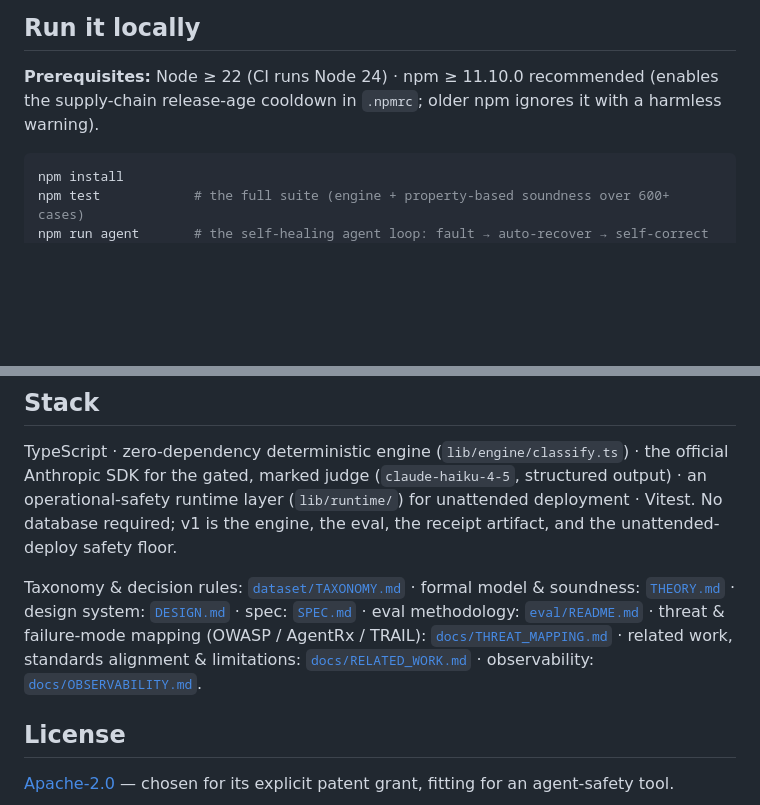
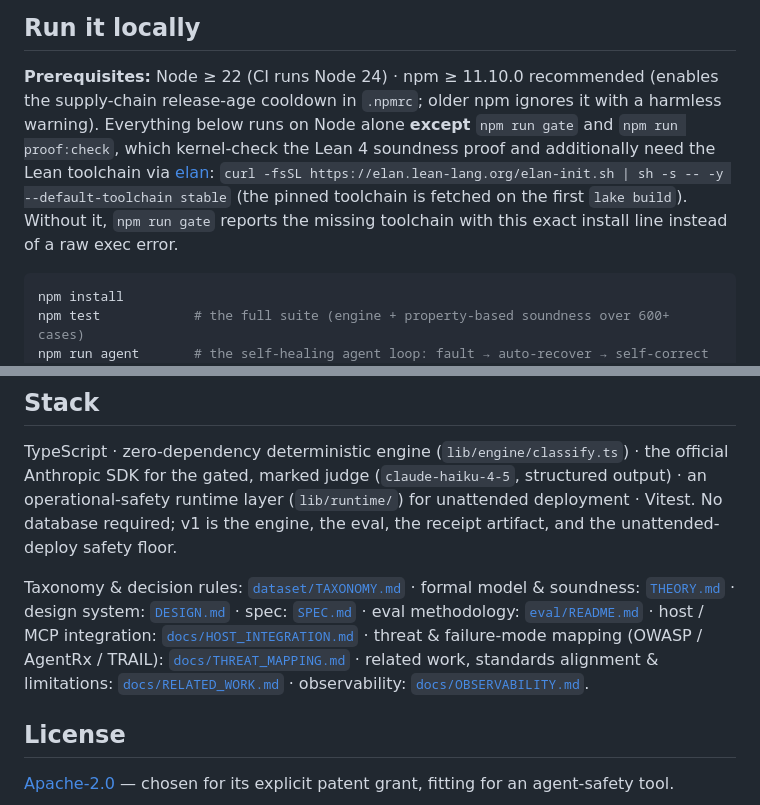
Before and after one commit to theo-ai-lab/toffoli, a Markdown page: README.md, 2 parts joined by grey strips. Drawn GitHub-style; blank space fills up the shorter version.

````diff
--- a/README.md
+++ b/README.md
@@ -250,7 +251,12 @@ self-modified a sandboxed, versioned runner → REVERSIBLE. Agent-self-reported
 ## Run it locally
 
 **Prerequisites:** Node ≥ 22 (CI runs Node 24) · npm ≥ 11.10.0 recommended (enables the supply-chain
-release-age cooldown in `.npmrc`; older npm ignores it with a harmless warning).
+release-age cooldown in `.npmrc`; older npm ignores it with a harmless warning). Everything below runs
+on Node alone **except** `npm run gate` and `npm run proof:check`, which kernel-check the Lean 4
+soundness proof and additionally need the Lean toolchain via
+[elan](https://github.com/leanprover/elan): `curl -fsSL https://elan.lean-lang.org/elan-init.sh | sh -s -- -y --default-toolchain stable`
+(the pinned toolchain is fetched on the first `lake build`). Without it, `npm run gate` reports the
+missing toolchain with this exact install line instead of a raw exec error.
 
 ```bash
 npm install
@@ -304,9 +355,10 @@ eval, the receipt artifact, and the unattended-deploy safety floor.
 
 Taxonomy & decision rules: [`dataset/TAXONOMY.md`](dataset/TAXONOMY.md) · formal model & soundness:
 [`THEORY.md`](THEORY.md) · design system: [`DESIGN.md`](DESIGN.md) · spec: [`SPEC.md`](SPEC.md) ·
-eval methodology: [`eval/README.md`](eval/README.md) · threat & failure-mode mapping (OWASP / AgentRx /
-TRAIL): [`docs/THREAT_MAPPING.md`](docs/THREAT_MAPPING.md) · related work, standards alignment &
-limitations: [`docs/RELATED_WORK.md`](docs/RELATED_WORK.md) · observability:
+eval methodology: [`eval/README.md`](eval/README.md) · host / MCP integration:
+[`docs/HOST_INTEGRATION.md`](docs/HOST_INTEGRATION.md) · threat & failure-mode mapping (OWASP /
+AgentRx / TRAIL): [`docs/THREAT_MAPPING.md`](docs/THREAT_MAPPING.md) · related work, standards
+alignment & limitations: [`docs/RELATED_WORK.md`](docs/RELATED_WORK.md) · observability:
 [`docs/OBSERVABILITY.md`](docs/OBSERVABILITY.md).
 
 ## License
````
Also changed, not shown: other parts of README.md (+46 -0 lines).
